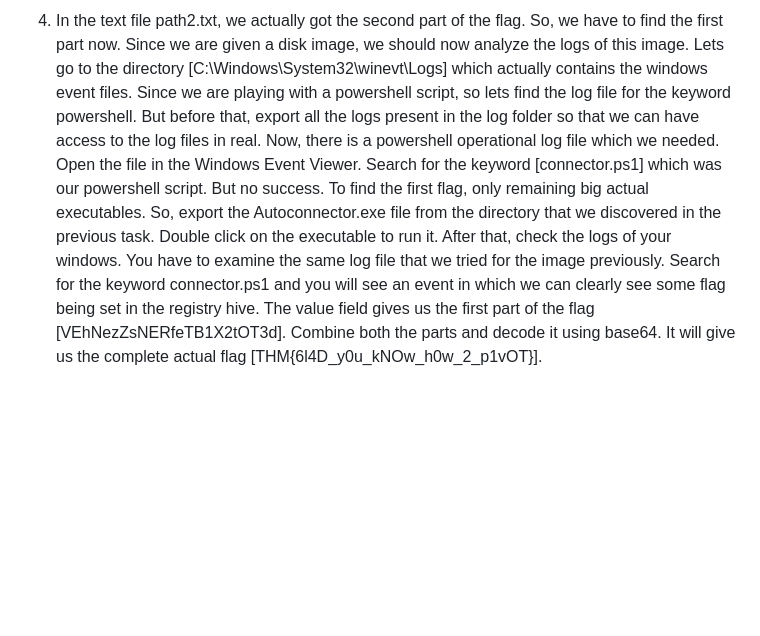
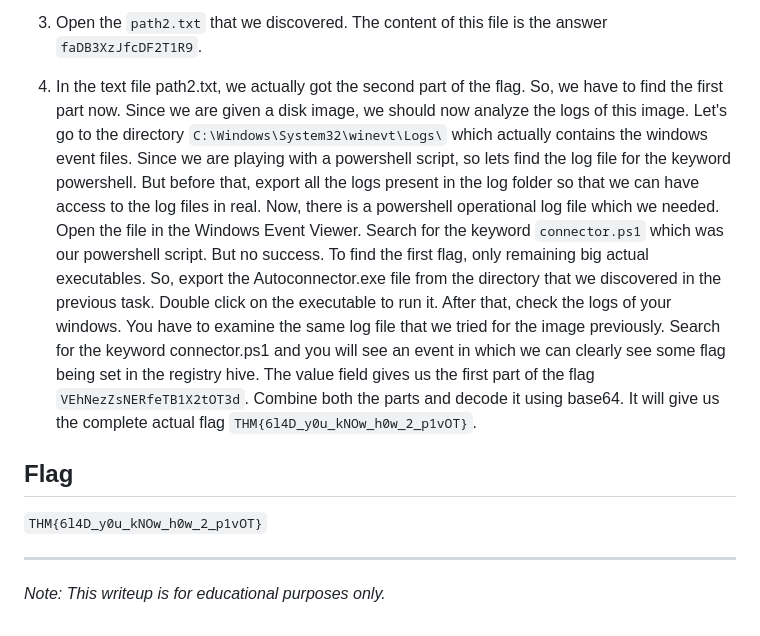
Before and after one commit to abubakar-shahid/TryHackMe-CTFs-Writeups, a Markdown page: Hard/DeadEnd/DeadEnd.md, the part around the change printed below. Drawn GitHub-style; blank space fills up the shorter version.

```diff
--- a/Hard/DeadEnd/DeadEnd.md
+++ b/Hard/DeadEnd/DeadEnd.md
@@ -15,3 +28,10 @@
 
-4. In the text file path2.txt, we actually got the second part of the flag. So, we have to find the first part now. Since we are given a disk image, we should now analyze the logs of this image. Lets go to the directory
-[C:\Windows\System32\winevt\Logs\] which actually contains the windows event files. Since we are playing with a powershell script, so lets find the log file for the keyword powershell. But before that, export all the logs present in the log folder so that we can have access to the log files in real. Now, there is a powershell operational log file which we needed. Open the file in the Windows Event Viewer. Search for the keyword [connector.ps1] which was our powershell script. But no success. To find the first flag, only remaining big actual executables. So, export the Autoconnector.exe file from the directory that we discovered in the previous task. Double click on the executable to run it. After that, check the logs of your windows. You have to examine the same log file that we tried for the image previously. Search for the keyword connector.ps1 and you will see an event in which we can clearly see some flag being set in the registry hive. The value field gives us the first part of the flag [VEhNezZsNERfeTB1X2tOT3d]. Combine both the parts and decode it using base64. It will give us the complete actual flag [THM{6l4D_y0u_kNOw_h0w_2_p1vOT}].
+3. Open the `path2.txt` that we discovered. The content of this file is the answer `faDB3XzJfcDF2T1R9`.
+
+4. In the text file path2.txt, we actually got the second part of the flag. So, we have to find the first part now. Since we are given a disk image, we should now analyze the logs of this image. Let's go to the directory `C:\Windows\System32\winevt\Logs\` which actually contains the windows event files. Since we are playing with a powershell script, so lets find the log file for the keyword powershell. But before that, export all the logs present in the log folder so that we can have access to the log files in real. Now, there is a powershell operational log file which we needed. Open the file in the Windows Event Viewer. Search for the keyword `connector.ps1` which was our powershell script. But no success. To find the first flag, only remaining big actual executables. So, export the Autoconnector.exe file from the directory that we discovered in the previous task. Double click on the executable to run it. After that, check the logs of your windows. You have to examine the same log file that we tried for the image previously. Search for the keyword connector.ps1 and you will see an event in which we can clearly see some flag being set in the registry hive. The value field gives us the first part of the flag `VEhNezZsNERfeTB1X2tOT3d`. Combine both the parts and decode it using base64. It will give us the complete actual flag `THM{6l4D_y0u_kNOw_h0w_2_p1vOT}`.
+
+## Flag
+`THM{6l4D_y0u_kNOw_h0w_2_p1vOT}`
+
+---
+*Note: This writeup is for educational purposes only.*
```
Also changed, not shown: other parts of Hard/DeadEnd/DeadEnd.md (+20 -7 lines).
